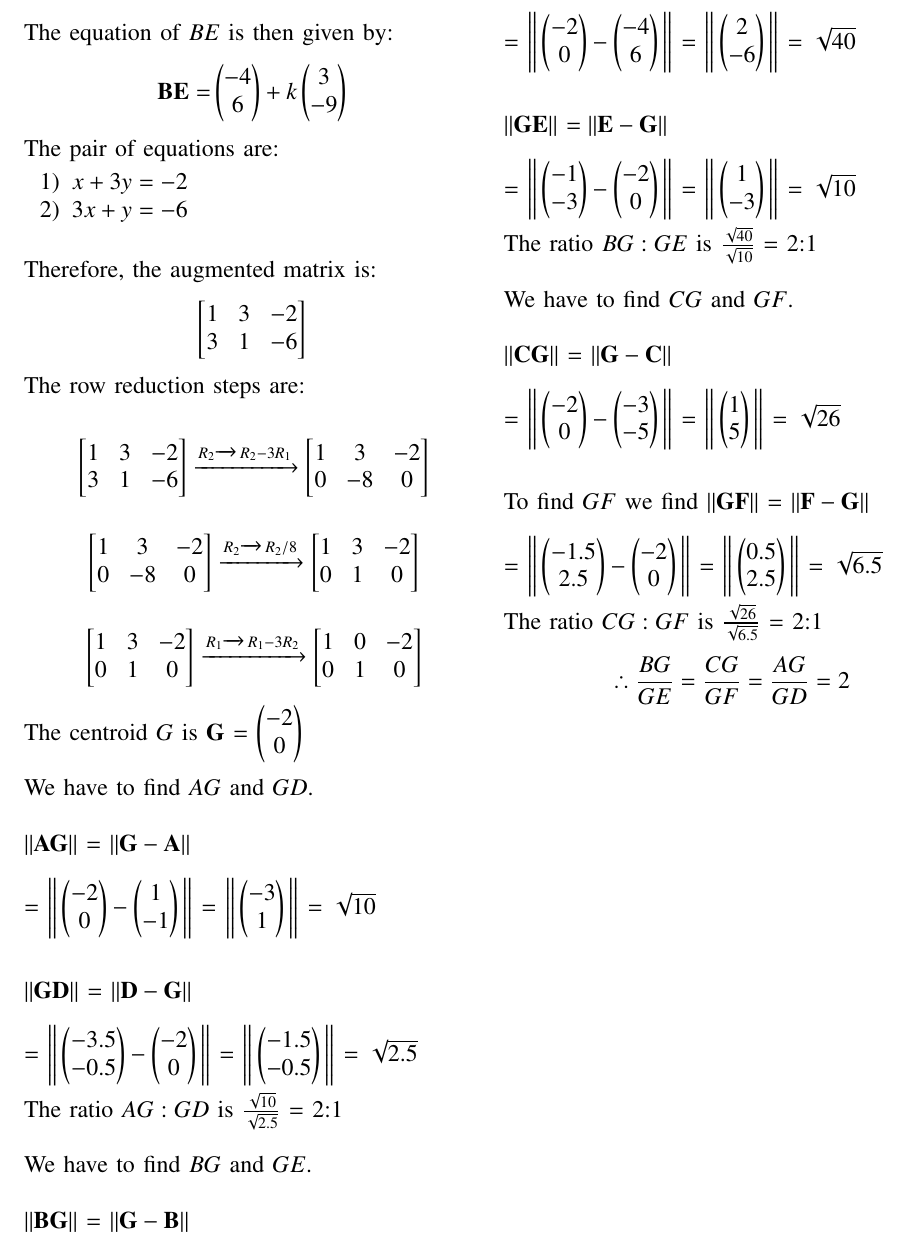
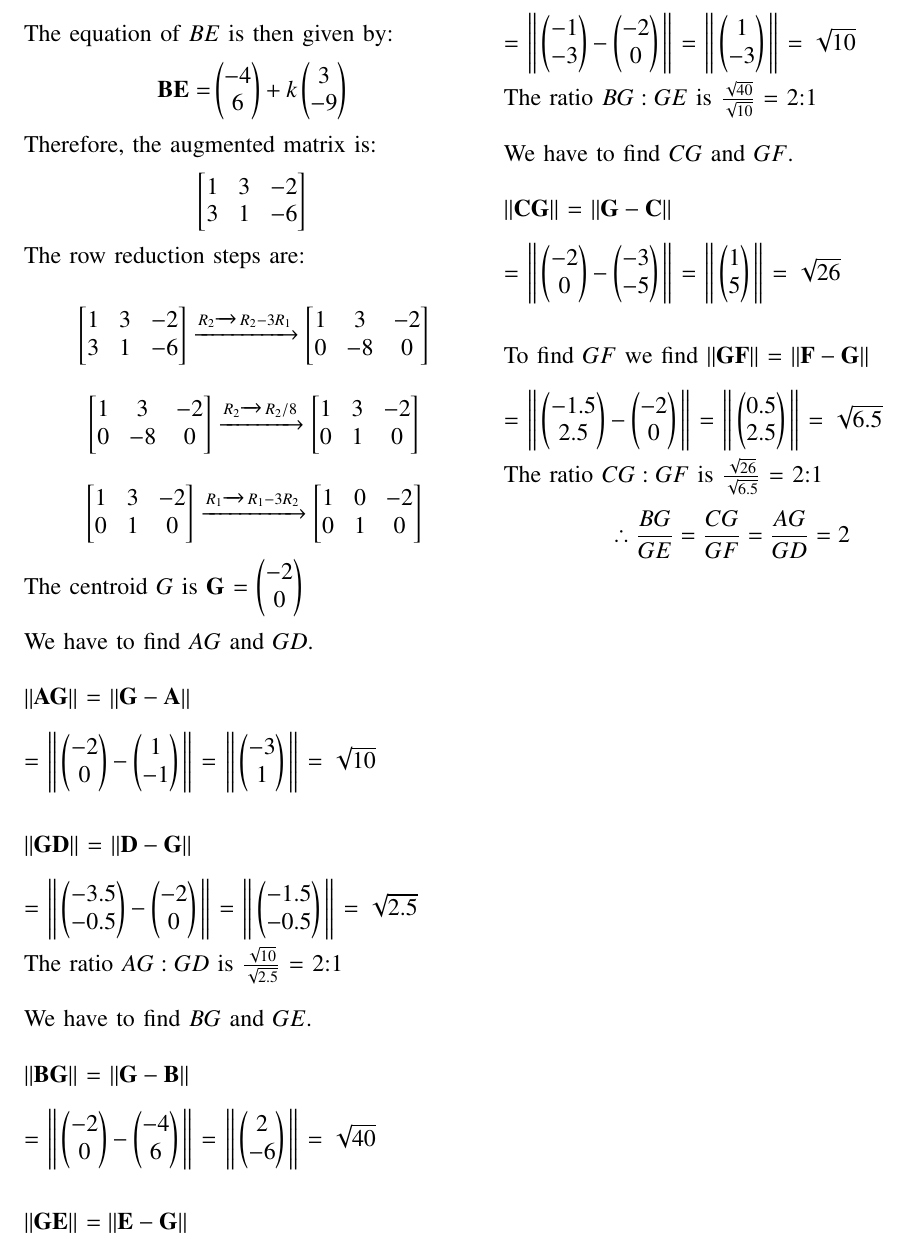
Before and after one commit to ee22btech11023/EE23010, a LaTeX paper (main.tex): part of page 2 of 2, cut so that both start at the same text. Compiled offline with pdfLaTeX.

Commit message:
Update main.tex

```diff
--- a/main.tex
+++ b/main.tex
@@ -287,11 +287,6 @@ The direction vector $\vec{BE}$ is given by
 \begin{align*}
 \text{} \vec{BE} = &\myvec{-4\\6} + k \myvec{3\\-9}
 \end{align*}
-The pair of equations are:
-\begin{enumerate}
-  \item $x + 3y = -2$
-  \item $3x + y = -6$\\
-\end{enumerate}
 Therefore, the augmented matrix is:
 \begin{align*}
 \begin{bmatrix}
```
